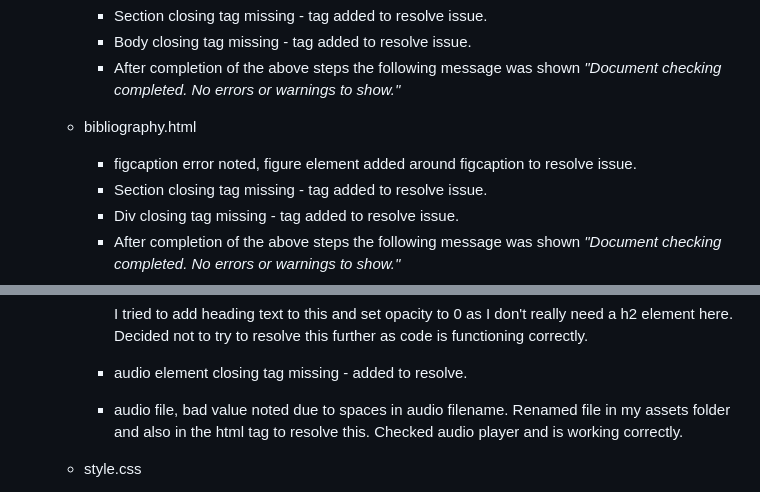
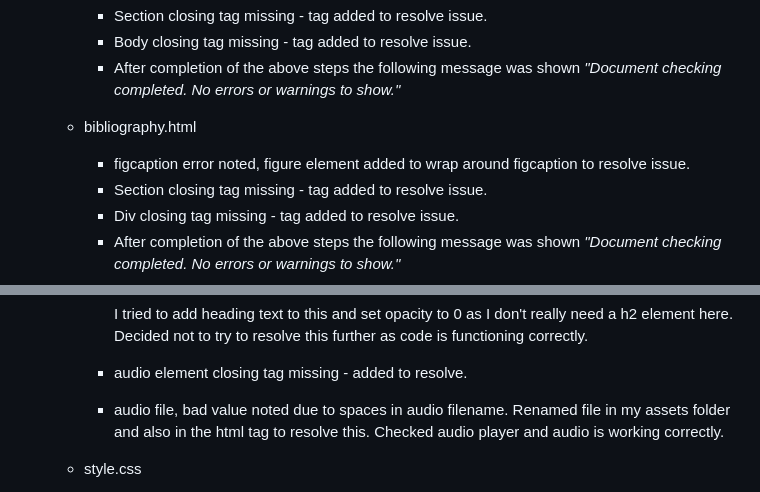
Before and after one commit to Conorjbr/Oliver-St-John-Gogarty, a Markdown page: README.md, 2 parts joined by grey strips. Rendered like a GitHub page.

```diff
--- a/README.md
+++ b/README.md
@@ -81,7 +81,7 @@ This is an interesting interview which was recorded in 1949.  I feel that its in
 
 
   - bibliography.html
-    - figcaption error noted, figure element added around figcaption to resolve issue.
+    - figcaption error noted, figure element added to wrap around figcaption to resolve issue.
     - Section closing tag missing - tag added to resolve issue.
     - Div closing tag missing - tag added to resolve issue.
     - After completion of the above steps the following message was shown *"Document checking completed. No errors or warnings to show."*
@@ -102,7 +102,7 @@ This is an interesting interview which was recorded in 1949.  I feel that its in
 
         I tried to add heading text to this and set opacity to 0 as I don't really need a h2 element here.  Decided not to try to resolve this further as code is functioning correctly.
     - audio element closing tag missing - added to resolve.
-    - audio file, bad value noted due to spaces in audio filename.  Renamed file in my assets folder and also in the html tag to resolve this.  Checked audio player and is working correctly.
+    - audio file, bad value noted due to spaces in audio filename.  Renamed file in my assets folder and also in the html tag to resolve this.  Checked audio player and audio is working correctly.
 
   - style.css
     - *Congratulations! No Error Found.*
```
Also changed, not shown: other parts of README.md (+41 -10 lines).
